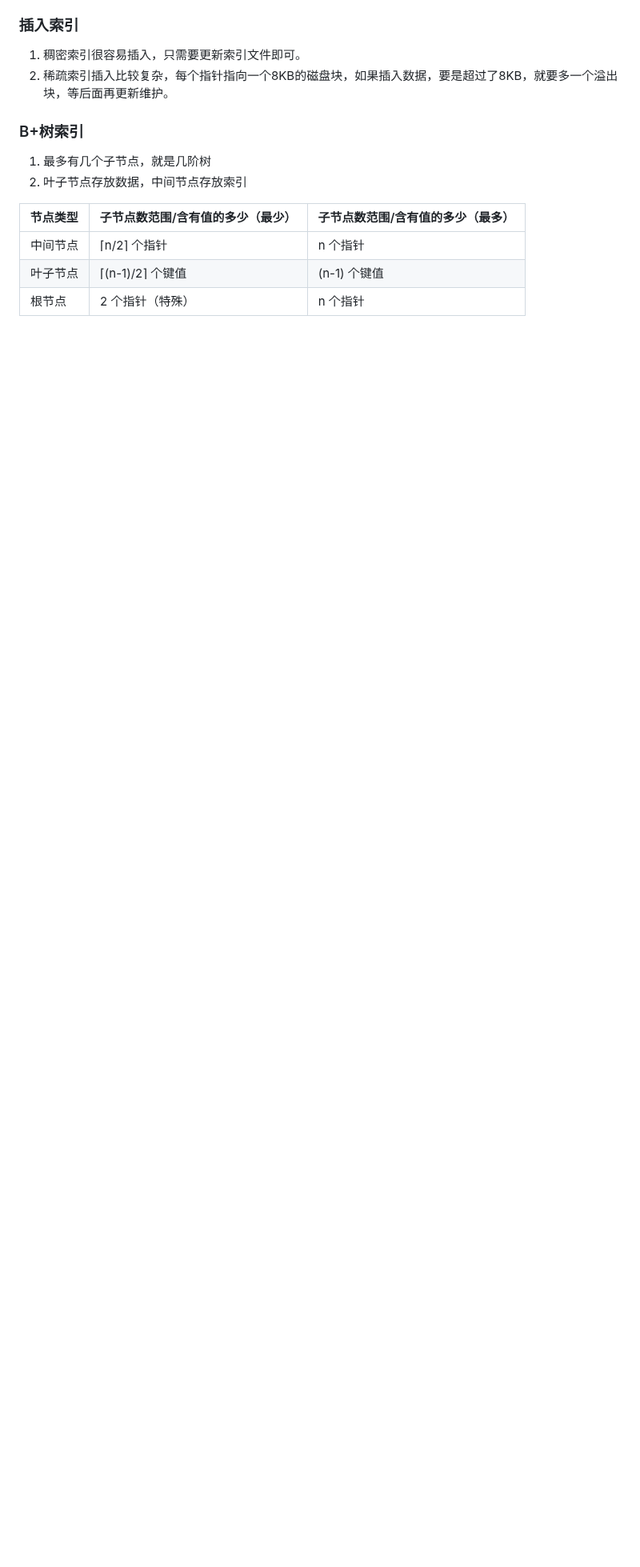
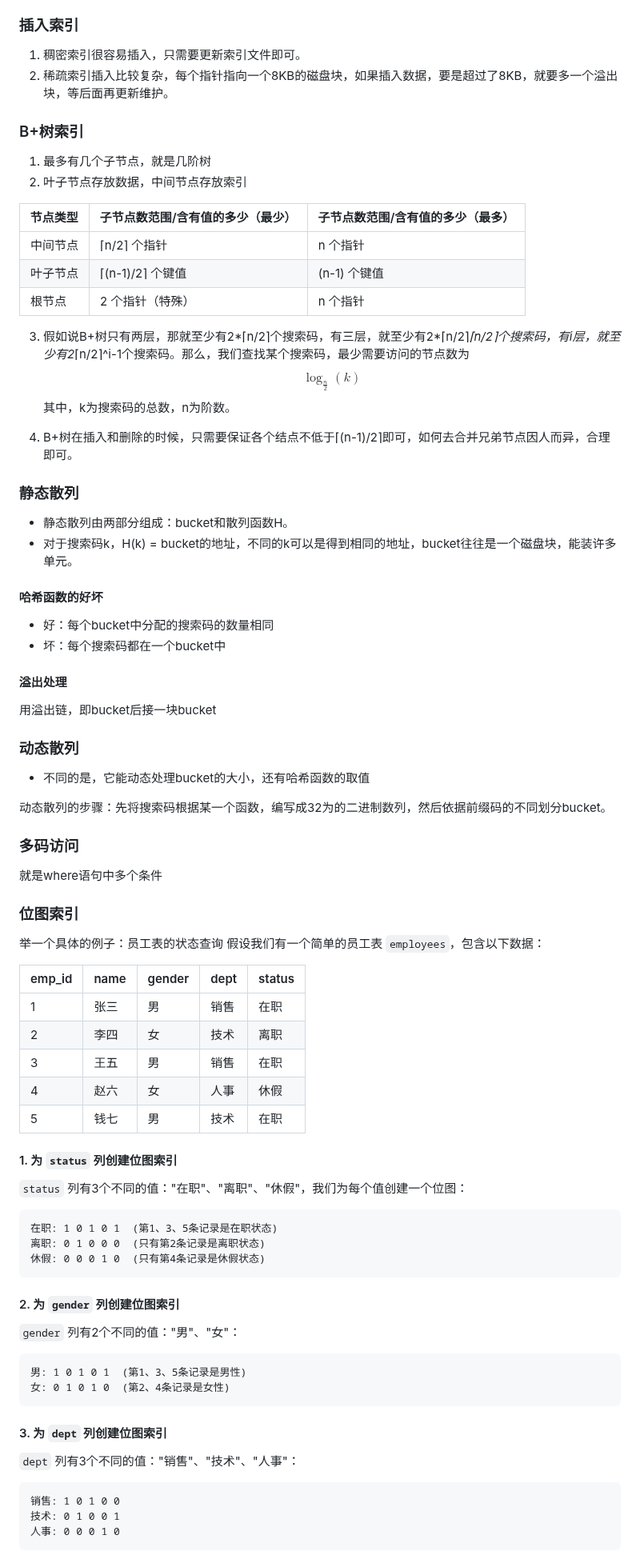
Before and after one commit to alxy18977578363/Code_Brewery, a Markdown page: 数据库系统概论/readme.md, the part around one of its changes. Shown at 80% size. GitHub-like rendering; blank space fills up the shorter version.

````diff
--- a/数据库系统概论/readme.md
+++ b/数据库系统概论/readme.md
@@ -93,3 +94,73 @@
 | 中间节点       | ⌈n/2⌉ 个指针        |n 个指针        |
 | 叶子节点       | ⌈(n-1)/2⌉ 个键值 |(n-1) 个键值        |
 | 根节点         | 2  个指针（特殊）     |n 个指针        |
+
+3. 假如说B+树只有两层，那就至少有2*⌈n/2⌉个搜索码，有三层，就至少有2*⌈n/2⌉*⌈n/2⌉个搜索码，有i层，就至少有2*⌈n/2⌉^i-1个搜索码。那么，我们查找某个搜索码，最少需要访问的节点数为
+$$
+\log_{\frac{n}{2}} \left( k \right)
+$$
+其中，k为搜索码的总数，n为阶数。
+
+4. B+树在插入和删除的时候，只需要保证各个结点不低于⌈(n-1)/2⌉即可，如何去合并兄弟节点因人而异，合理即可。
+
+### 静态散列
+- 静态散列由两部分组成：bucket和散列函数H。
+- 对于搜索码k，H(k) = bucket的地址，不同的k可以是得到相同的地址，bucket往往是一个磁盘块，能装许多单元。
+
+#### 哈希函数的好坏
+- 好：每个bucket中分配的搜索码的数量相同
+- 坏：每个搜索码都在一个bucket中
+
+#### 溢出处理
+用溢出链，即bucket后接一块bucket
+
+### 动态散列
+- 不同的是，它能动态处理bucket的大小，还有哈希函数的取值
+
+动态散列的步骤：先将搜索码根据某一个函数，编写成32为的二进制数列，然后依据前缀码的不同划分bucket。
+
+### 多码访问
+就是where语句中多个条件
+
+### 位图索引
+举一个具体的例子：员工表的状态查询
+假设我们有一个简单的员工表 `employees`，包含以下数据：
+
+| emp_id | name   | gender | dept    | status     |
+|--------|--------|--------|---------|------------|
+| 1      | 张三   | 男     | 销售    | 在职       |
+| 2      | 李四   | 女     | 技术    | 离职       |
+| 3      | 王五   | 男     | 销售    | 在职       |
+| 4      | 赵六   | 女     | 人事    | 休假       |
+| 5      | 钱七   | 男     | 技术    | 在职       |
+
+
+#### 1. 为 `status` 列创建位图索引
+
+`status` 列有3个不同的值："在职"、"离职"、"休假"，我们为每个值创建一个位图：
+
+```
+在职: 1 0 1 0 1  (第1、3、5条记录是在职状态)
+离职: 0 1 0 0 0  (只有第2条记录是离职状态)
+休假: 0 0 0 1 0  (只有第4条记录是休假状态)
+```
+
+#### 2. 为 `gender` 列创建位图索引
+
+`gender` 列有2个不同的值："男"、"女"：
+
+```
+男: 1 0 1 0 1  (第1、3、5条记录是男性)
+女: 0 1 0 1 0  (第2、4条记录是女性)
+```
+
+#### 3. 为 `dept` 列创建位图索引
+
+`dept` 列有3个不同的值："销售"、"技术"、"人事"：
+
+```
+销售: 1 0 1 0 0
+技术: 0 1 0 0 1
+人事: 0 0 0 1 0
+```
+
````
Also changed, not shown: other parts of 数据库系统概论/readme.md (+18 -0 lines).
